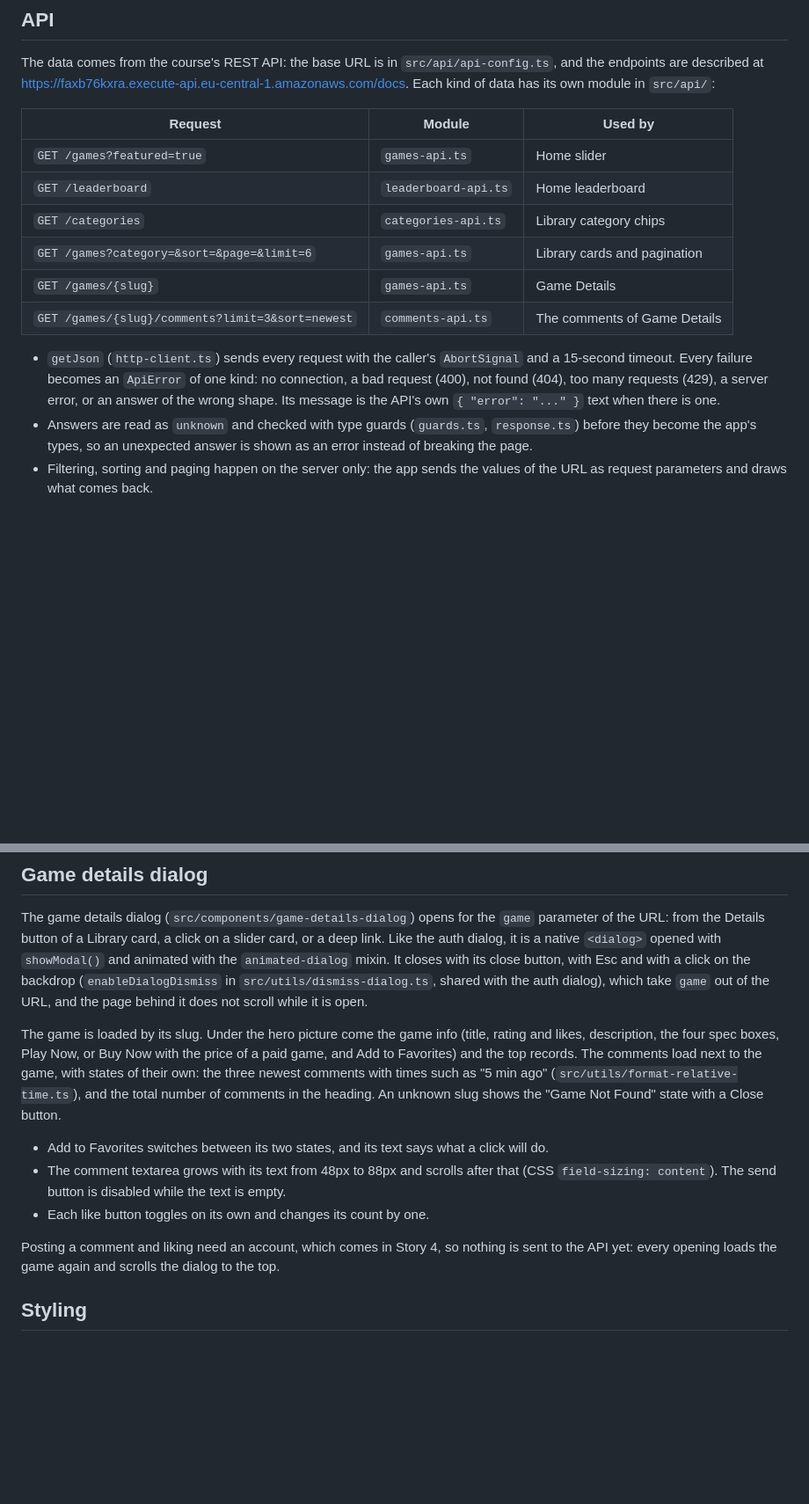
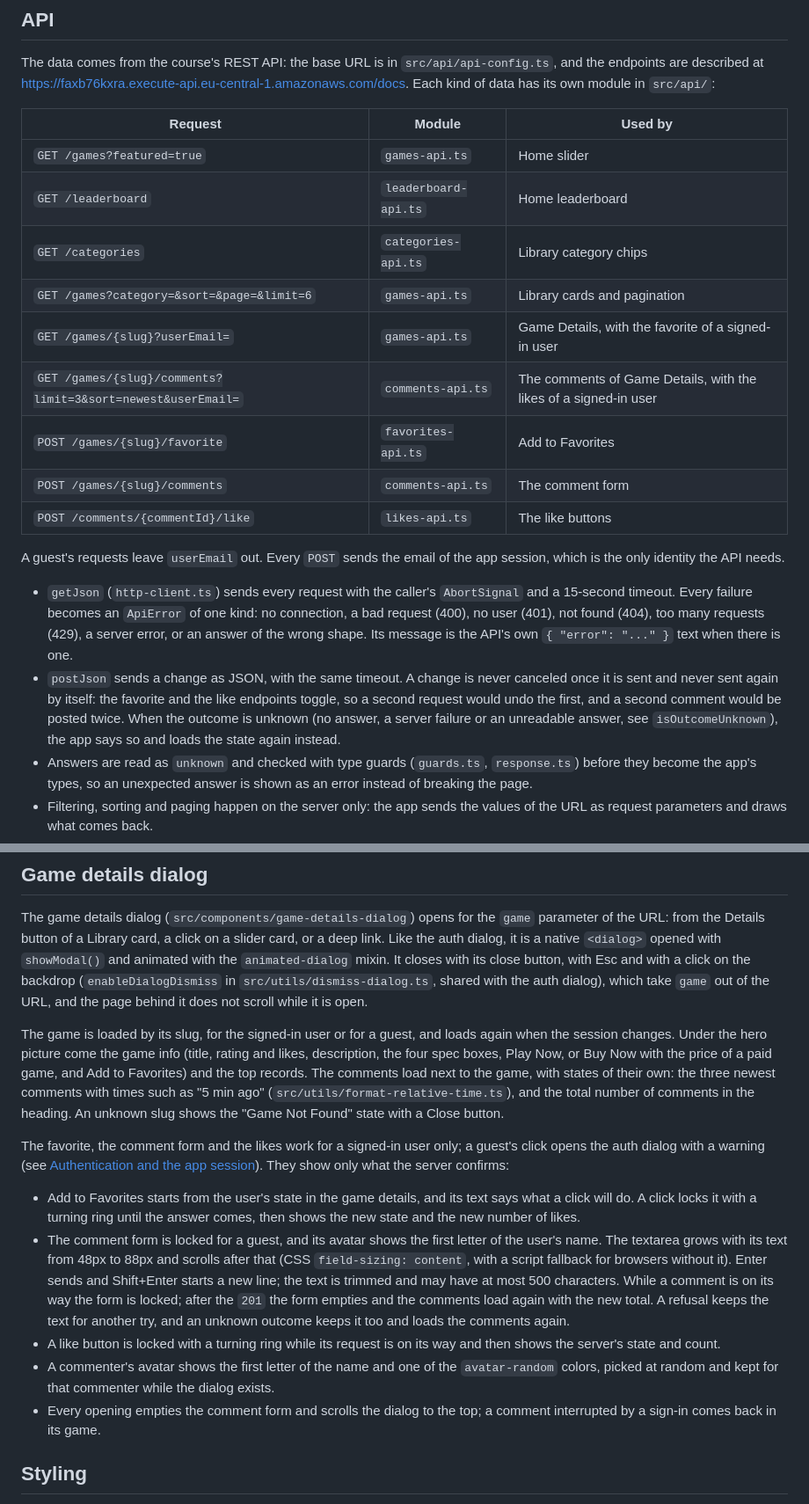
Before and after one commit to Besika40k/minigames, a Markdown page: README.md, 2 parts joined by grey strips. Shown at 88% size. Drawn GitHub-style; blank space fills up the shorter version.

Commit message:
docs(readme): describe the requests and game details of signed-in users

```diff
--- a/README.md
+++ b/README.md
@@ -107,16 +109,22 @@ To add a page, add a value to the `Route` enum (`src/types/route.ts`) and its pa
 
 The data comes from the course's REST API: the base URL is in `src/api/api-config.ts`, and the endpoints are described at <https://faxb76kxra.execute-api.eu-central-1.amazonaws.com/docs>. Each kind of data has its own module in `src/api/`:
 
-| Request                                          | Module               | Used by                      |
-| ------------------------------------------------ | -------------------- | ---------------------------- |
-| `GET /games?featured=true`                       | `games-api.ts`       | Home slider                  |
-| `GET /leaderboard`                               | `leaderboard-api.ts` | Home leaderboard             |
-| `GET /categories`                                | `categories-api.ts`  | Library category chips       |
-| `GET /games?category=&sort=&page=&limit=6`       | `games-api.ts`       | Library cards and pagination |
-| `GET /games/{slug}`                              | `games-api.ts`       | Game Details                 |
-| `GET /games/{slug}/comments?limit=3&sort=newest` | `comments-api.ts`    | The comments of Game Details |
+| Request                                                     | Module               | Used by                                                          |
+| ----------------------------------------------------------- | -------------------- | ---------------------------------------------------------------- |
+| `GET /games?featured=true`                                  | `games-api.ts`       | Home slider                                                      |
+| `GET /leaderboard`                                          | `leaderboard-api.ts` | Home leaderboard                                                 |
+| `GET /categories`                                           | `categories-api.ts`  | Library category chips                                           |
+| `GET /games?category=&sort=&page=&limit=6`                  | `games-api.ts`       | Library cards and pagination                                     |
+| `GET /games/{slug}?userEmail=`                              | `games-api.ts`       | Game Details, with the favorite of a signed-in user              |
+| `GET /games/{slug}/comments?limit=3&sort=newest&userEmail=` | `comments-api.ts`    | The comments of Game Details, with the likes of a signed-in user |
+| `POST /games/{slug}/favorite`                               | `favorites-api.ts`   | Add to Favorites                                                 |
+| `POST /games/{slug}/comments`                               | `comments-api.ts`    | The comment form                                                 |
+| `POST /comments/{commentId}/like`                           | `likes-api.ts`       | The like buttons                                                 |
 
-- `getJson` (`http-client.ts`) sends every request with the caller's `AbortSignal` and a 15-second timeout. Every failure becomes an `ApiError` of one kind: no connection, a bad request (400), not found (404), too many requests (429), a server error, or an answer of the wrong shape. Its message is the API's own `{ "error": "..." }` text when there is one.
+A guest's requests leave `userEmail` out. Every `POST` sends the email of the app session, which is the only identity the API needs.
+
+- `getJson` (`http-client.ts`) sends every request with the caller's `AbortSignal` and a 15-second timeout. Every failure becomes an `ApiError` of one kind: no connection, a bad request (400), no user (401), not found (404), too many requests (429), a server error, or an answer of the wrong shape. Its message is the API's own `{ "error": "..." }` text when there is one.
+- `postJson` sends a change as JSON, with the same timeout. A change is never canceled once it is sent and never sent again by itself: the favorite and the like endpoints toggle, so a second request would undo the first, and a second comment would be posted twice. When the outcome is unknown (no answer, a server failure or an unreadable answer, see `isOutcomeUnknown`), the app says so and loads the state again instead.
 - Answers are read as `unknown` and checked with type guards (`guards.ts`, `response.ts`) before they become the app's types, so an unexpected answer is shown as an error instead of breaking the page.
 - Filtering, sorting and paging happen on the server only: the app sends the values of the URL as request parameters and draws what comes back.
 - The API names its pictures by paths such as `/assets/images/games/palia-card.jpg` but does not serve them, so the 48 pictures of the course are in `public/assets/images/games/`. `resolveAssetUrl` puts the app's base path in front of them.
@@ -185,13 +193,15 @@ The Library's state lives in the URL (see [Router and URL](#router-and-url)): `l
 
 The game details dialog (`src/components/game-details-dialog`) opens for the `game` parameter of the URL: from the Details button of a Library card, a click on a slider card, or a deep link. Like the auth dialog, it is a native `<dialog>` opened with `showModal()` and animated with the `animated-dialog` mixin. It closes with its close button, with Esc and with a click on the backdrop (`enableDialogDismiss` in `src/utils/dismiss-dialog.ts`, shared with the auth dialog), which take `game` out of the URL, and the page behind it does not scroll while it is open.
 
-The game is loaded by its slug. Under the hero picture come the game info (title, rating and likes, description, the four spec boxes, Play Now, or Buy Now with the price of a paid game, and Add to Favorites) and the top records. The comments load next to the game, with states of their own: the three newest comments with times such as "5 min ago" (`src/utils/format-relative-time.ts`), and the total number of comments in the heading. An unknown slug shows the "Game Not Found" state with a Close button.
+The game is loaded by its slug, for the signed-in user or for a guest, and loads again when the session changes. Under the hero picture come the game info (title, rating and likes, description, the four spec boxes, Play Now, or Buy Now with the price of a paid game, and Add to Favorites) and the top records. The comments load next to the game, with states of their own: the three newest comments with times such as "5 min ago" (`src/utils/format-relative-time.ts`), and the total number of comments in the heading. An unknown slug shows the "Game Not Found" state with a Close button.
 
-- Add to Favorites switches between its two states, and its text says what a click will do.
-- The comment textarea grows with its text from 48px to 88px and scrolls after that (CSS `field-sizing: content`). The send button is disabled while the text is empty.
-- Each like button toggles on its own and changes its count by one.
+The favorite, the comment form and the likes work for a signed-in user only; a guest's click opens the auth dialog with a warning (see [Authentication and the app session](#authentication-and-the-app-session)). They show only what the server confirms:
 
-Posting a comment and liking need an account, which comes in Story 4, so nothing is sent to the API yet: every opening loads the game again and scrolls the dialog to the top.
+- Add to Favorites starts from the user's state in the game details, and its text says what a click will do. A click locks it with a turning ring until the answer comes, then shows the new state and the new number of likes.
+- The comment form is locked for a guest, and its avatar shows the first letter of the user's name. The textarea grows with its text from 48px to 88px and scrolls after that (CSS `field-sizing: content`, with a script fallback for browsers without it). Enter sends and Shift+Enter starts a new line; the text is trimmed and may have at most 500 characters. While a comment is on its way the form is locked; after the `201` the form empties and the comments load again with the new total. A refusal keeps the text for another try, and an unknown outcome keeps it too and loads the comments again.
+- A like button is locked with a turning ring while its request is on its way and then shows the server's state and count.
+- A commenter's avatar shows the first letter of the name and one of the `avatar-random` colors, picked at random and kept for that commenter while the dialog exists.
+- Every opening empties the comment form and scrolls the dialog to the top; a comment interrupted by a sign-in comes back in its game.
 
 ## Styling
 
```
Also changed, not shown: other parts of README.md (+4 -2 lines).
